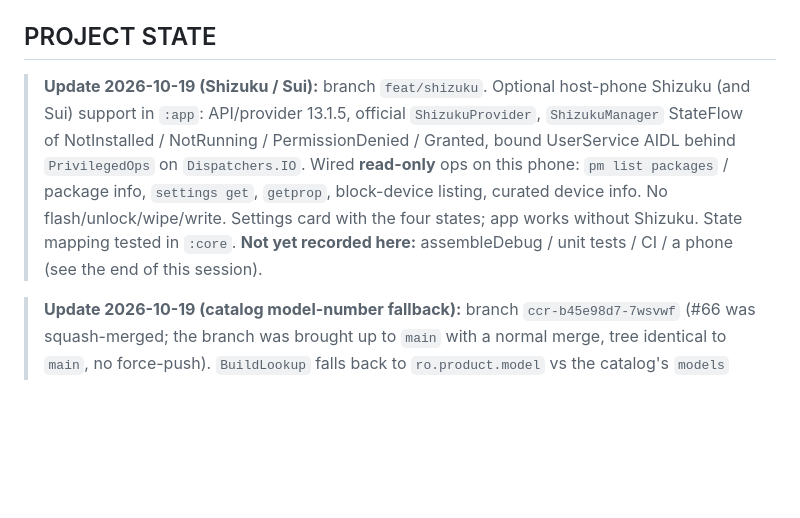
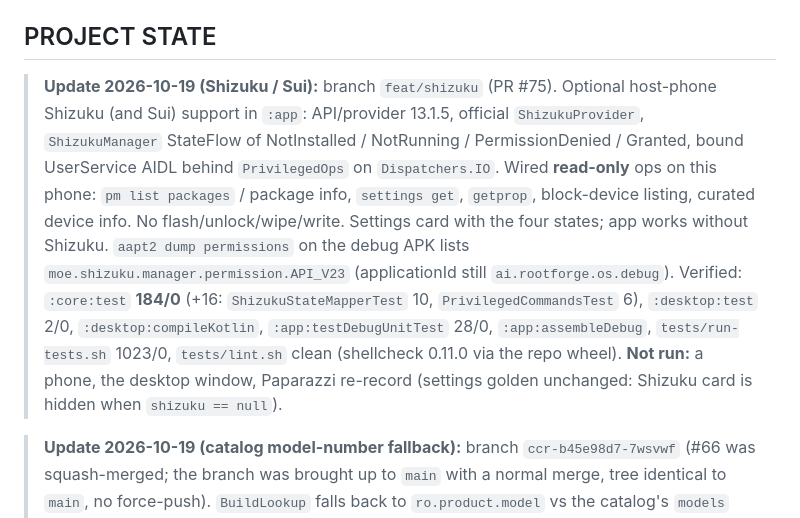
Before and after one commit to Victorious93/rootforge-os, a Markdown page: CLAUDE.md, the part around the change. GitHub-like rendering; blank space fills up the shorter version.

Commit message:
docs: record Shizuku local Gradle and hermetic test results
:core:test 184/0 (+16 Shizuku mapper/argv tests), :desktop:test 2/0,
:app:testDebugUnitTest 28/0, assembleDebug, hermetic suite 1023/0,
lint clean. Not run on a phone.

Co-authored-by: Victorious Labs <Victorious93@users.noreply.github.com>

```diff
--- a/CLAUDE.md
+++ b/CLAUDE.md
@@ -11,15 +11,21 @@ matrix: `docs/PLATFORM_SUPPORT.md`. Security: `docs/SECURITY_MODEL.md`. Plan:
 
 ## PROJECT STATE
 
-> **Update 2026-10-19 (Shizuku / Sui):** branch `feat/shizuku`. Optional host-phone
-> Shizuku (and Sui) support in `:app`: API/provider 13.1.5, official `ShizukuProvider`,
-> `ShizukuManager` StateFlow of NotInstalled / NotRunning / PermissionDenied / Granted,
-> bound UserService AIDL behind `PrivilegedOps` on `Dispatchers.IO`. Wired **read-only**
-> ops on this phone: `pm list packages` / package info, `settings get`, `getprop`,
-> block-device listing, curated device info. No flash/unlock/wipe/write. Settings card
-> with the four states; app works without Shizuku. State mapping tested in `:core`.
-> **Not yet recorded here:** assembleDebug / unit tests / CI / a phone (see the end of
-> this session).
+> **Update 2026-10-19 (Shizuku / Sui):** branch `feat/shizuku` (PR #75). Optional
+> host-phone Shizuku (and Sui) support in `:app`: API/provider 13.1.5, official
+> `ShizukuProvider`, `ShizukuManager` StateFlow of NotInstalled / NotRunning /
+> PermissionDenied / Granted, bound UserService AIDL behind `PrivilegedOps` on
+> `Dispatchers.IO`. Wired **read-only** ops on this phone: `pm list packages` /
+> package info, `settings get`, `getprop`, block-device listing, curated device
+> info. No flash/unlock/wipe/write. Settings card with the four states; app works
+> without Shizuku. `aapt2 dump permissions` on the debug APK lists
+> `moe.shizuku.manager.permission.API_V23` (applicationId still
+> `ai.rootforge.os.debug`). Verified: `:core:test` **184/0** (+16:
+> `ShizukuStateMapperTest` 10, `PrivilegedCommandsTest` 6), `:desktop:test` 2/0,
+> `:desktop:compileKotlin`, `:app:testDebugUnitTest` 28/0, `:app:assembleDebug`,
+> `tests/run-tests.sh` 1023/0, `tests/lint.sh` clean (shellcheck 0.11.0 via the
+> repo wheel). **Not run:** a phone, the desktop window, Paparazzi re-record
+> (settings golden unchanged: Shizuku card is hidden when `shizuku == null`).
 
 > **Update 2026-10-19 (catalog model-number fallback):** branch `ccr-b45e98d7-7wsvwf` (#66 was
 > squash-merged; the branch was brought up to `main` with a normal merge, tree identical to `main`,
```
Also changed, not shown: CHANGELOG.md (+1 -0 lines).
